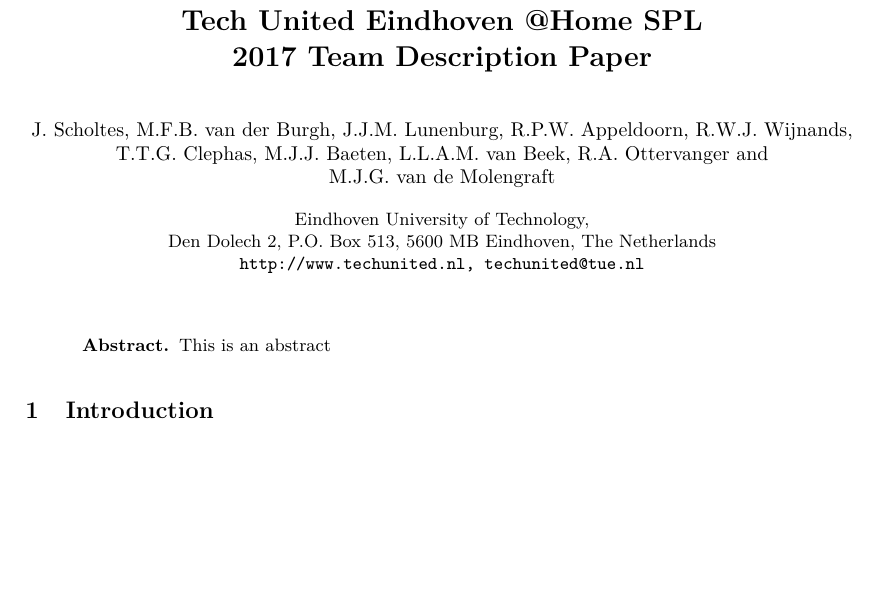
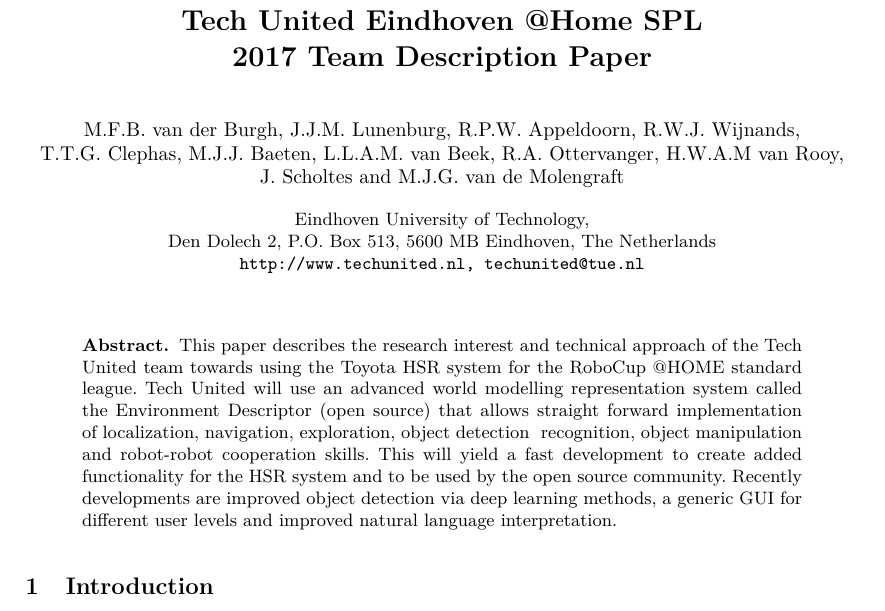
Before and after one commit to tue-robotics-graveyard/team_description_paper, a LaTeX thesis (Tech_United_At_Home_TDP_SPL_2017.tex): part of page 1 of 9, cut so that both start at the same text, the shorter picture padded with empty space. Compiled offline with pdfLaTeX.

Commit message:
Abstract added and Authors changed

```diff
--- a/Tech_United_At_Home_TDP_SPL_2017.tex
+++ b/Tech_United_At_Home_TDP_SPL_2017.tex
@@ -89,11 +89,11 @@
 \begin{document}
 
 \title{Tech United Eindhoven @Home \acrshort{spl}\\2017 Team Description Paper}
-\author{J.~Scholtes, M.F.B.~van~der~Burgh, J.J.M.~Lunenburg, R.P.W.~Appeldoorn, R.W.J.~Wijnands, T.T.G.~Clephas, M.J.J.~Baeten, L.L.A.M.~van~Beek, R.A.~Ottervanger and M.J.G.~van~de~Molengraft}
+\author{M.F.B.~van~der~Burgh, J.J.M.~Lunenburg, R.P.W.~Appeldoorn, R.W.J.~Wijnands, T.T.G.~Clephas, M.J.J.~Baeten, L.L.A.M.~van~Beek, R.A.~Ottervanger, H.W.A.M~van~Rooy, J.~Scholtes and M.J.G.~van~de~Molengraft}
 \institute{Eindhoven University of Technology,
 \newline Den Dolech 2, P.O. Box 513, 5600 MB Eindhoven, The Netherlands\\
 \texttt{http://www.techunited.nl, techunited@tue.nl}}
-\authorrunning{J.~Scholtes et al.}
+\authorrunning{M.F.B.~van~der~Burgh et al.}
 
 %\author{Team Leader \and Team Members }
 %\institute{[Intitute name and direction here], \\
@@ -104,7 +104,7 @@
 %%%%%%%%%%%%%%%%%%%%%%%%%%%%%%%%%%%%%%%%%%%%%%%%%%%%%%%%%%%%%%%%%%%%%%%%%%%%%%%%%%%%
 
 \begin{abstract}
-This is an abstract
+This paper describes the research interest and technical approach of the Tech United team towards using the Toyota HSR system for the RoboCup @HOME standard league. Tech United will use an advanced world modelling representation system called the Environment Descriptor (open source) that allows straight forward implementation of localization, navigation, exploration, object detection & recognition, object manipulation and robot-robot cooperation skills. This will yield a fast development to create added functionality for the HSR system and to be used by the open source community. Recently developments are improved object detection via deep learning methods, a generic GUI for different user levels and improved natural language interpretation.
 \end{abstract}
 
 
```
